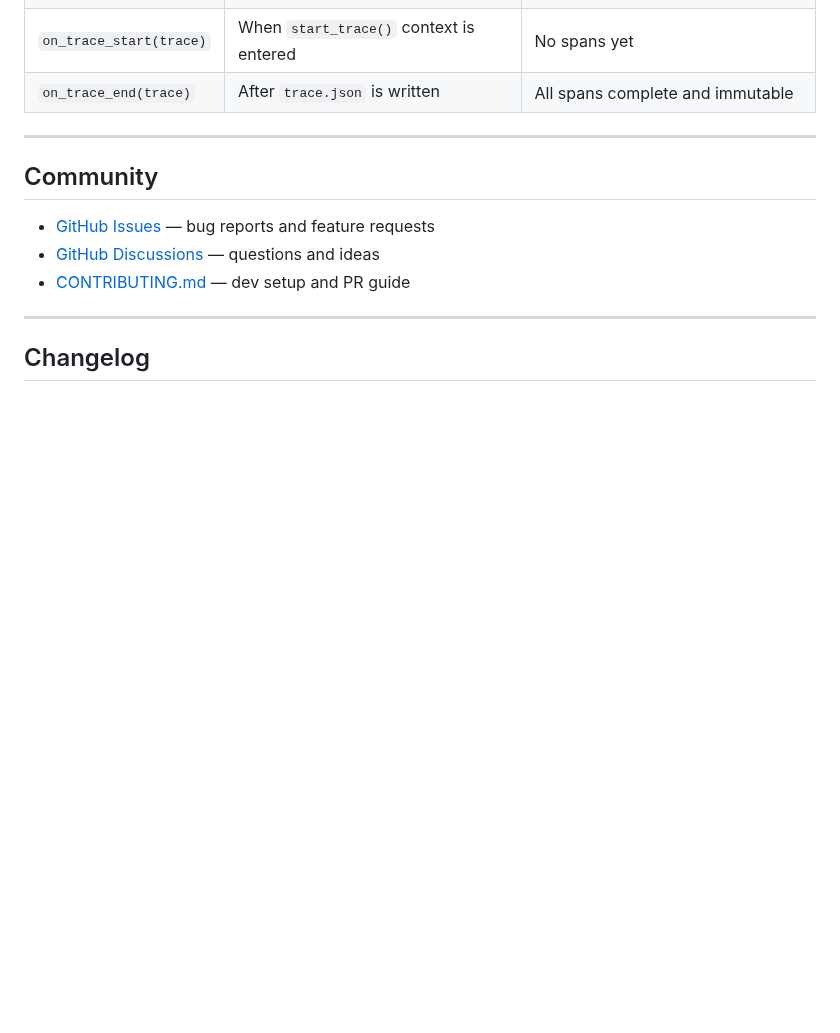
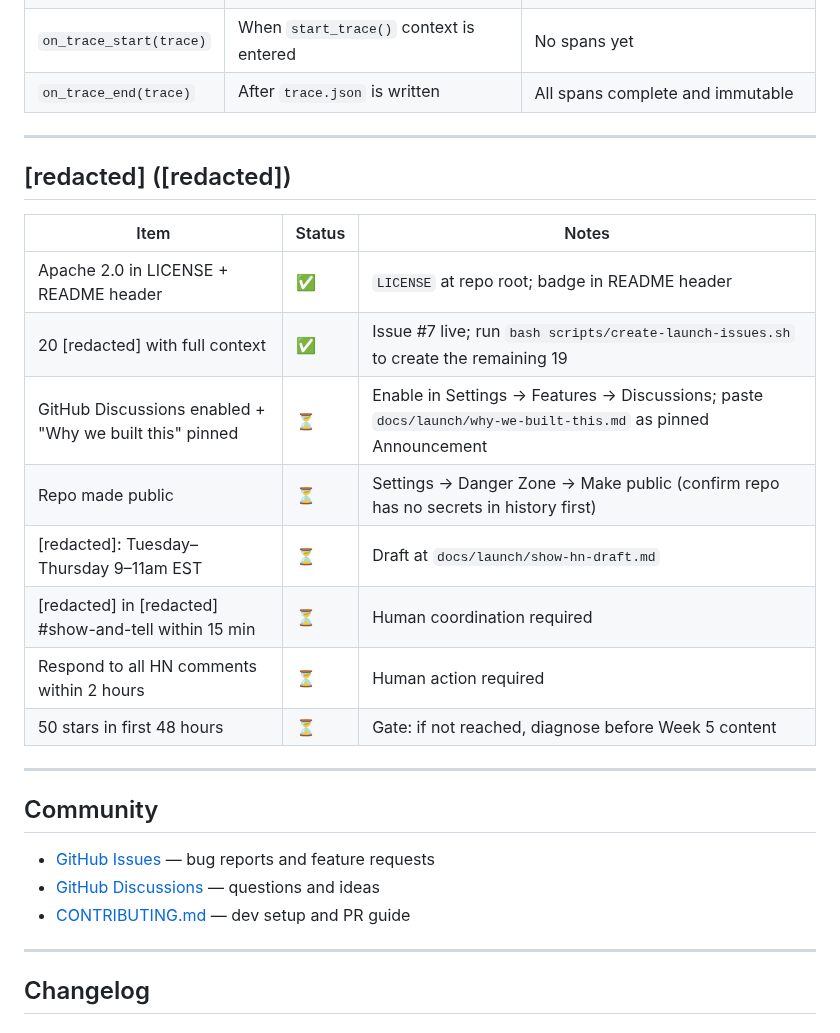
Before and after one commit to RudrenduPaul/agent-observability, a Markdown page: README.md, the part around the change. Rendered like a GitHub page; blank space fills up the shorter version.

Commit message:
Add and later revert pre-launch draft materials
Adds draft pre-launch coordination content. This content was later removed after being identified as internal-only planning material not meant for the public repo.

```diff
--- a/README.md
+++ b/README.md
@@ -339,6 +339,21 @@ tracer.add_plugin(AuditPlugin())
 
 ---
 
+## [redacted] ([redacted])
+
+| Item | Status | Notes |
+|------|--------|-------|
+| Apache 2.0 in LICENSE + README header | ✅ | `LICENSE` at repo root; badge in README header |
+| 20 [redacted] with full context | ✅ | Issue #7 live; run `bash scripts/create-launch-issues.sh` to create the remaining 19 |
+| GitHub Discussions enabled + "Why we built this" pinned | ⏳ | Enable in Settings → Features → Discussions; paste `docs/launch/why-we-built-this.md` as pinned Announcement |
+| Repo made public | ⏳ | Settings → Danger Zone → Make public (confirm repo has no secrets in history first) |
+| [redacted]: Tuesday–Thursday 9–11am EST | ⏳ | Draft at `docs/launch/show-hn-draft.md` |
+| [redacted] in [redacted] #show-and-tell within 15 min | ⏳ | Human coordination required |
+| Respond to all HN comments within 2 hours | ⏳ | Human action required |
+| 50 stars in first 48 hours | ⏳ | Gate: if not reached, diagnose before Week 5 content |
+
+---
+
 ## Community
 
 - [GitHub Issues](https://github.com/RudrenduPaul/agent-trace/issues) — bug reports and feature requests
```
